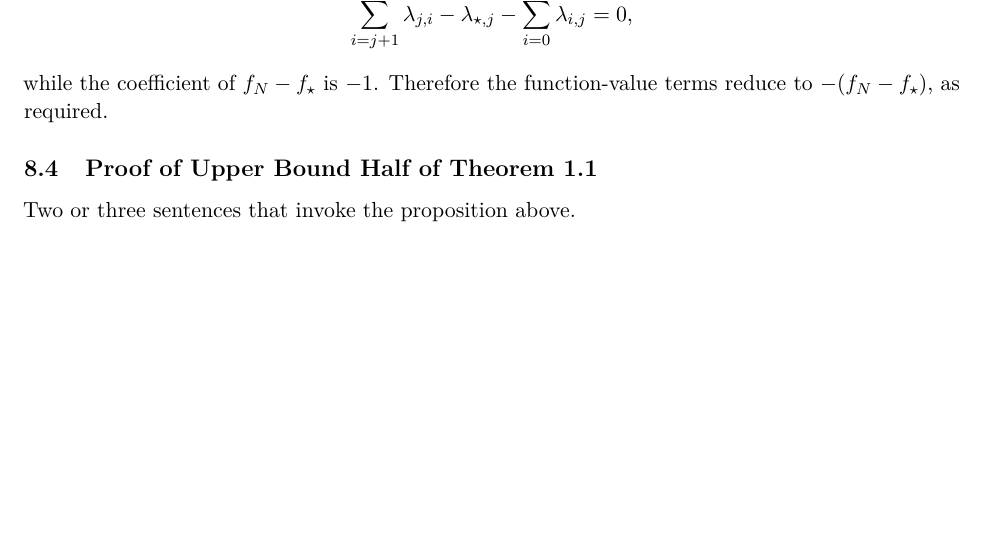
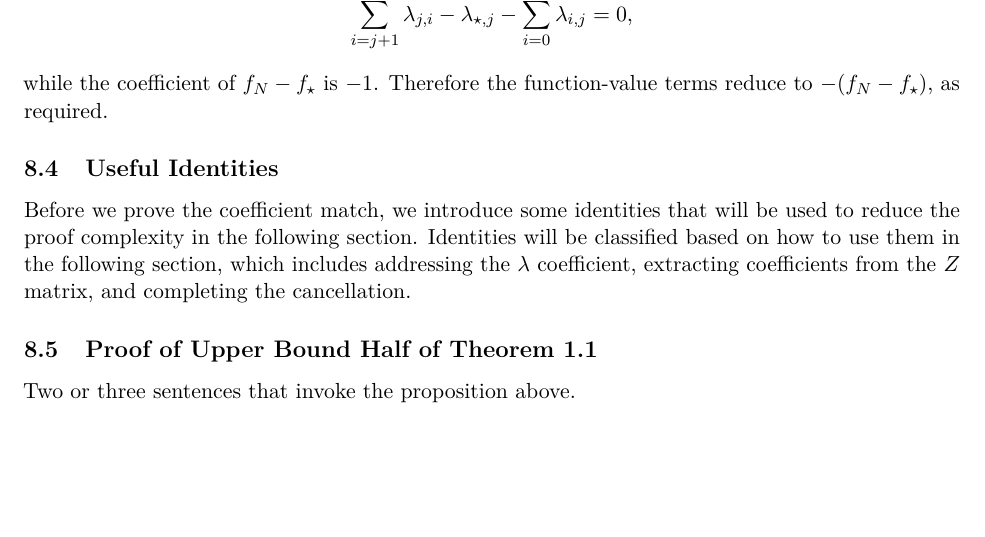
Before and after one commit to russellyaoduphd-cyber/note-on-stochastic-first-order-method-under-bounded-variance, a LaTeX paper (main.tex): part of page 28 of 28, cut so that both start at the same text. Compiled offline with pdfLaTeX.

Commit message:
Updates from Overleaf

```diff
--- a/main.tex
+++ b/main.tex
@@ -1330,6 +1330,8 @@ These identities follow directly by telescoping the products in the definitions
 Only the interpolation constraints depend on $F$. Hence, for $j=0,\ldots,N-1$, the coefficient of $f_j-f_\star$ is
 \[\sum_{i=j+1}^{N}\lambda_{j,i}-\lambda_{\star,j}-\sum_{i=0}^{j-1}\lambda_{i,j}=0,\]
 while the coefficient of $f_N-f_\star$ is $-1$. Therefore the function-value terms reduce to $-(f_N-f_\star)$, as required.
+\subsection{Useful Identities}
+Before we prove the coefficient match, we introduce some identities that will be used to reduce the proof complexity in the following section. Identities will be classified based on how to use them in the following section, which includes addressing the $\lambda$ coefficient, extracting coefficients from the $Z$ matrix, and completing the cancellation.
 
 \subsection{Proof of Upper Bound Half of Theorem~\ref{thm:main-rate}}
 
```
